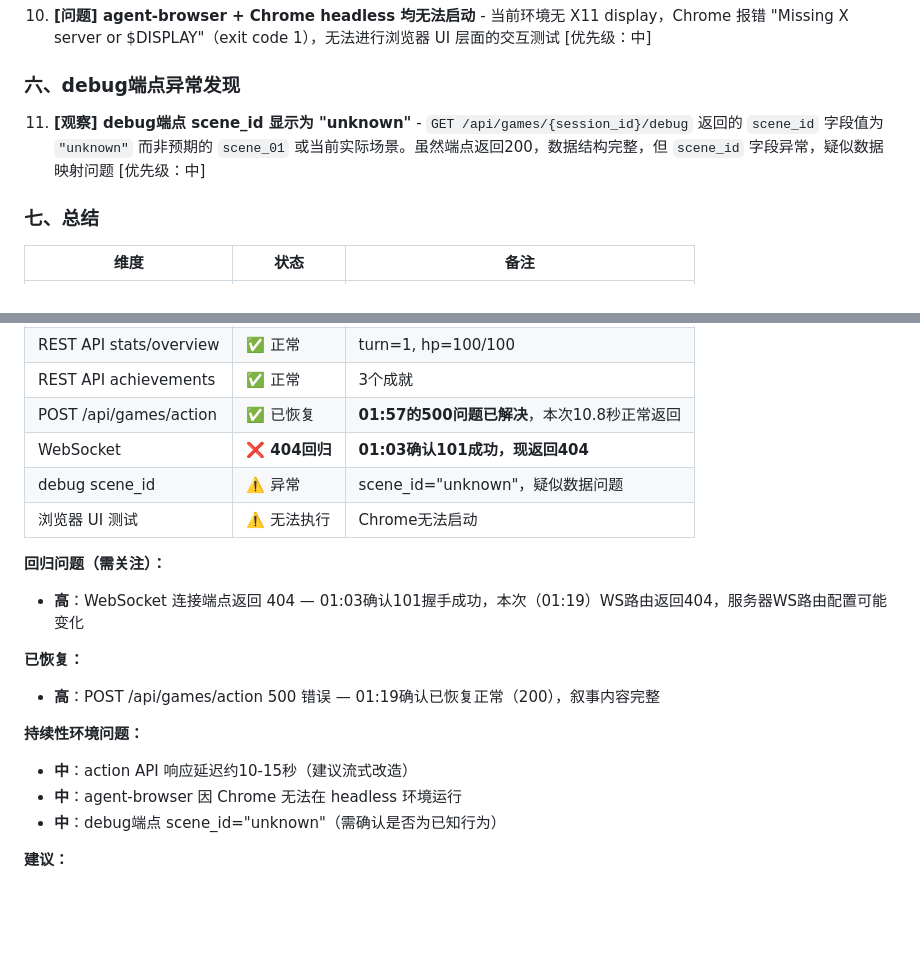
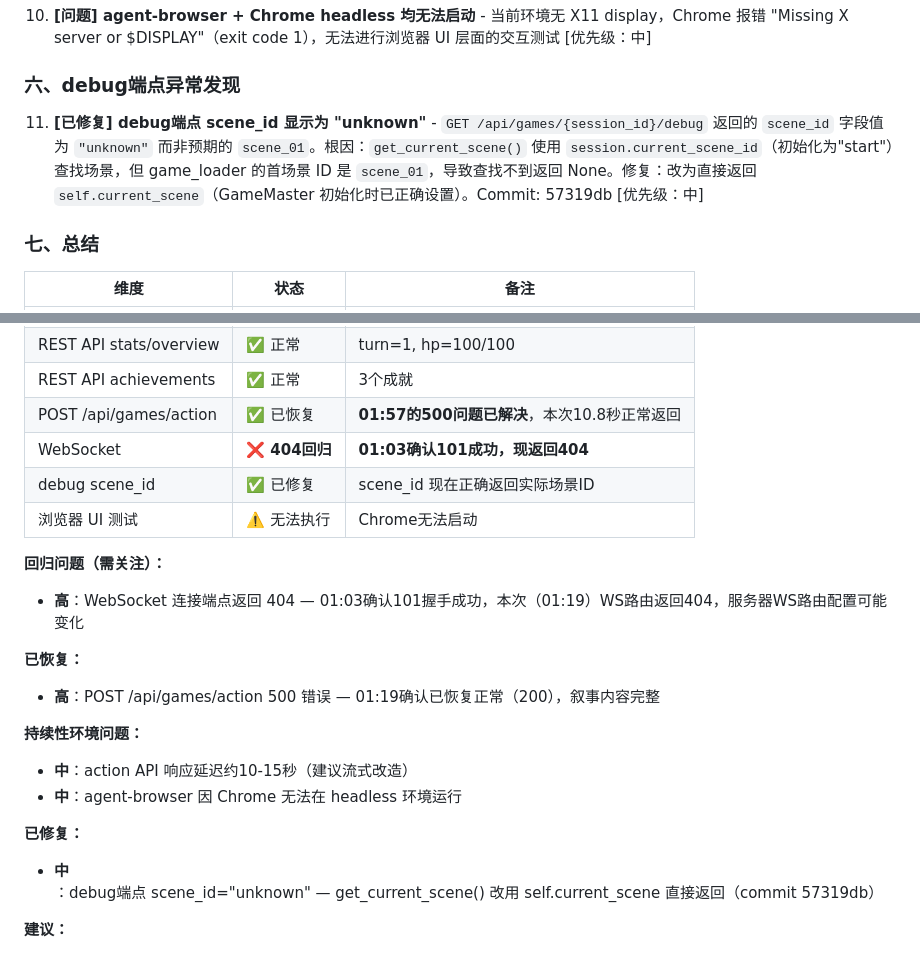
Before and after one commit to gtx1049/RPGAgent, a Markdown page: debug.md, 2 parts joined by grey strips. Drawn GitHub-style; blank space fills up the shorter version.

Commit message:
docs: 更新 debug.md，标记 scene_id='unknown' 已修复

```diff
--- a/debug.md
+++ b/debug.md
@@ -37,7 +37,7 @@
 
 ### 六、debug端点异常发现
 
-11. **[观察] debug端点 scene_id 显示为 "unknown"** - `GET /api/games/{session_id}/debug` 返回的 `scene_id` 字段值为 `"unknown"` 而非预期的 `scene_01` 或当前实际场景。虽然端点返回200，数据结构完整，但 `scene_id` 字段异常，疑似数据映射问题 [优先级：中]
+11. **[已修复] debug端点 scene_id 显示为 "unknown"** - `GET /api/games/{session_id}/debug` 返回的 `scene_id` 字段值为 `"unknown"` 而非预期的 `scene_01`。根因：`get_current_scene()` 使用 `session.current_scene_id`（初始化为"start"）查找场景，但 game_loader 的首场景 ID 是 `scene_01`，导致查找不到返回 None。修复：改为直接返回 `self.current_scene`（GameMaster 初始化时已正确设置）。Commit: 57319db [优先级：中]
 
 ### 七、总结
 
@@ -50,7 +50,7 @@
 | REST API achievements | ✅ 正常 | 3个成就 |
 | POST /api/games/action | ✅ 已恢复 | **01:57的500问题已解决**，本次10.8秒正常返回 |
 | WebSocket | ❌ **404回归** | **01:03确认101成功，现返回404** |
-| debug scene_id | ⚠️ 异常 | scene_id="unknown"，疑似数据问题 |
+| debug scene_id | ✅ 已修复 | scene_id 现在正确返回实际场景ID |
 | 浏览器 UI 测试 | ⚠️ 无法执行 | Chrome无法启动 |
 
 **回归问题（需关注）：**
@@ -62,7 +62,9 @@
 **持续性环境问题：**
 - **中**：action API 响应延迟约10-15秒（建议流式改造）
 - **中**：agent-browser 因 Chrome 无法在 headless 环境运行
-- **中**：debug端点 scene_id="unknown"（需确认是否为已知行为）
+
+**已修复：**
+- **中**：debug端点 scene_id="unknown" — get_current_scene() 改用 self.current_scene 直接返回（commit 57319db）
 
 **建议：**
 - 检查服务器 WebSocket 路由配置（为何从01:03的101变为现在的404）
```
